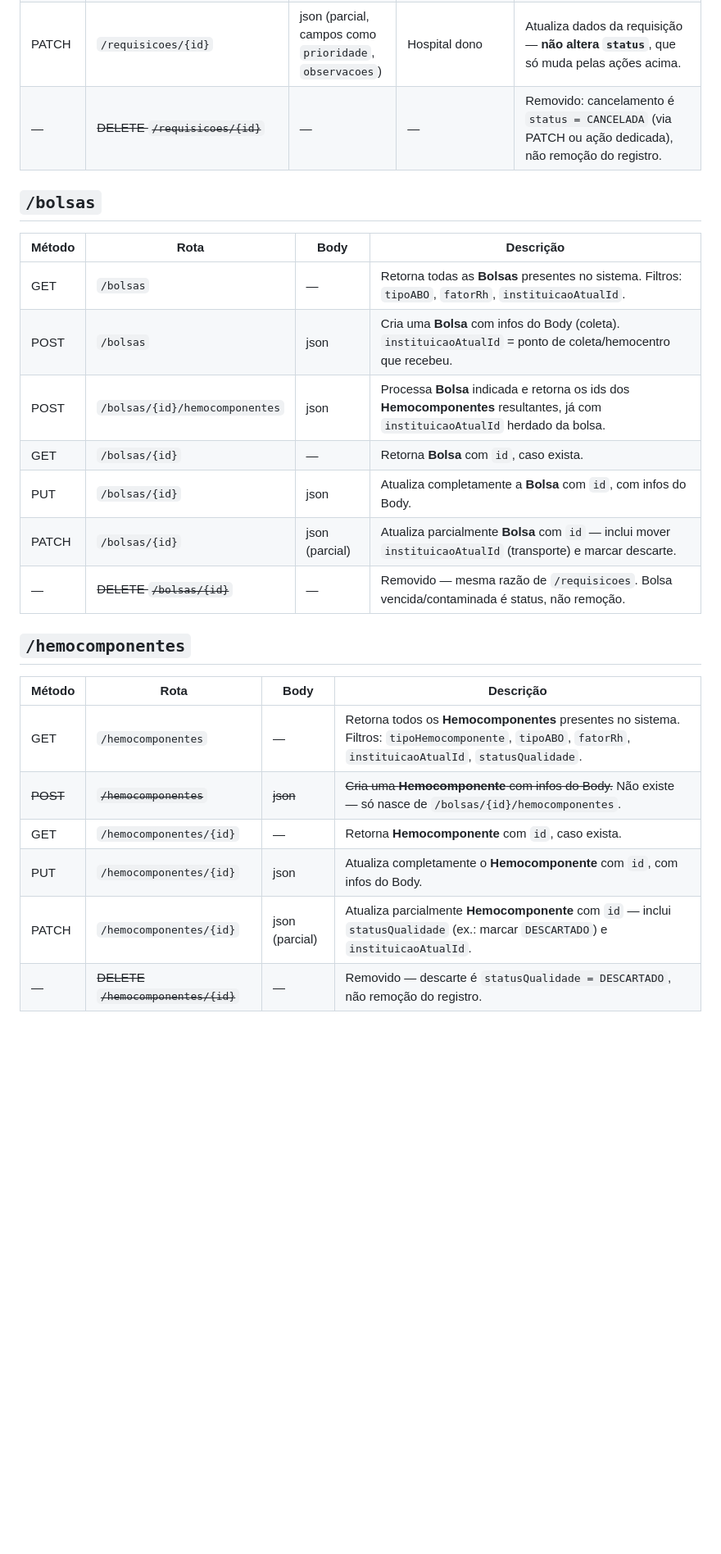
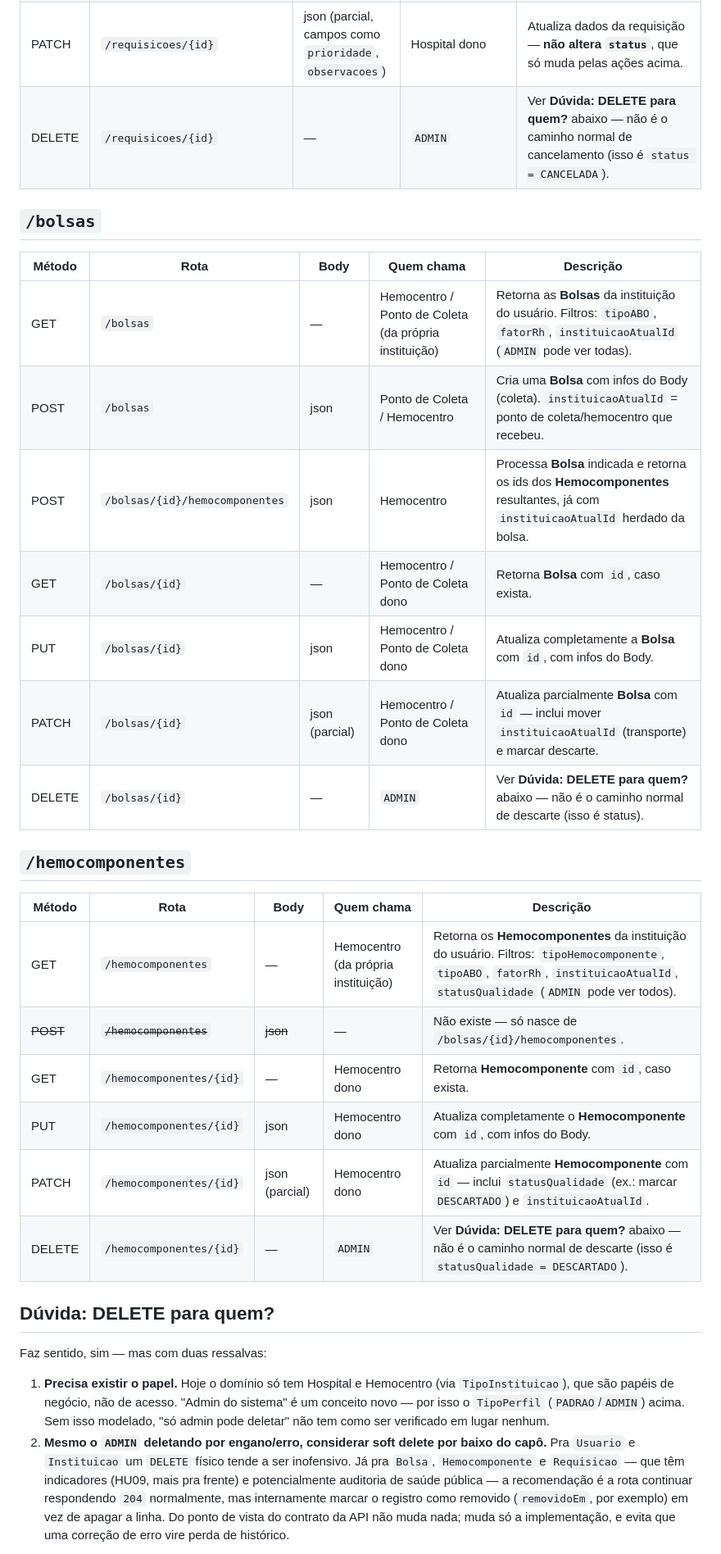
Before and after one commit to miglitopictures/hemotrack, a Markdown page: docs/api.md, the part around one of its changes. Shown at 82% size. Rendered like a GitHub page; blank space fills up the shorter version.

Commit message:
Considerando Delete para Admin

```diff
--- a/docs/api.md
+++ b/docs/api.md
@@ -143,27 +138,35 @@ A estrutura de índice por hash + fila de prioridade por validade (FEFO), que o
 | POST   | `/requisicoes/{id}/recusar` | `{motivo}` | Hemocentro | `ABERTA → RECUSADA`. `motivo` obrigatório (HU05). |
 | POST   | `/requisicoes/{id}/alocacoes` | — | Hemocentro | Só permitido com status `ACEITA`. Aloca hemocomponentes compatíveis (ABO/Rh + FEFO), muda status para `ALOCADA` e retorna os ids alocados (HU06). 409 se não houver hemocomponente compatível disponível. |
 | PATCH  | `/requisicoes/{id}` | json (parcial, campos como `prioridade`, `observacoes`) | Hospital dono | Atualiza dados da requisição — **não altera `status`**, que só muda pelas ações acima. |
-| — | ~~DELETE `/requisicoes/{id}`~~ | — | — | Removido: cancelamento é `status = CANCELADA` (via PATCH ou ação dedicada), não remoção do registro. |
+| DELETE | `/requisicoes/{id}` | — | `ADMIN` | Ver **Dúvida: DELETE para quem?** abaixo — não é o caminho normal de cancelamento (isso é `status = CANCELADA`). |
 
 ## `/bolsas`
 
-| Método | Rota          | Body                   | Descrição                                                     |
-|--------|---------------|------------------------|---------------------------------------------------------------|
-| GET    | `/bolsas`| — | Retorna todas as **Bolsas** presentes no sistema. Filtros: `tipoABO`, `fatorRh`, `instituicaoAtualId`. |
-| POST   | `/bolsas`      | json | Cria uma **Bolsa** com infos do Body (coleta). `instituicaoAtualId` = ponto de coleta/hemocentro que recebeu. |
-| POST   | `/bolsas/{id}/hemocomponentes`      | json | Processa **Bolsa** indicada e retorna os ids dos **Hemocomponentes** resultantes, já com `instituicaoAtualId` herdado da bolsa. |
-| GET    | `/bolsas/{id}` | —    | Retorna **Bolsa** com `id`, caso exista.|
-| PUT    | `/bolsas/{id}` | json | Atualiza completamente a **Bolsa** com `id`, com infos do Body.|
-| PATCH  | `/bolsas/{id}` | json (parcial) | Atualiza parcialmente **Bolsa** com `id` — inclui mover `instituicaoAtualId` (transporte) e marcar descarte. |
-| — | ~~DELETE `/bolsas/{id}`~~ | — | Removido — mesma razão de `/requisicoes`. Bolsa vencida/contaminada é status, não remoção. |
+| Método | Rota          | Body                   | Quem chama | Descrição                                                     |
+|--------|---------------|------------------------|------------|---------------------------------------------------------------|
+| GET    | `/bolsas`| — | Hemocentro / Ponto de Coleta (da própria instituição) | Retorna as **Bolsas** da instituição do usuário. Filtros: `tipoABO`, `fatorRh`, `instituicaoAtualId` (`ADMIN` pode ver todas). |
+| POST   | `/bolsas`      | json | Ponto de Coleta / Hemocentro | Cria uma **Bolsa** com infos do Body (coleta). `instituicaoAtualId` = ponto de coleta/hemocentro que recebeu. |
+| POST   | `/bolsas/{id}/hemocomponentes`      | json | Hemocentro | Processa **Bolsa** indicada e retorna os ids dos **Hemocomponentes** resultantes, já com `instituicaoAtualId` herdado da bolsa. |
+| GET    | `/bolsas/{id}` | —    | Hemocentro / Ponto de Coleta dono | Retorna **Bolsa** com `id`, caso exista.|
+| PUT    | `/bolsas/{id}` | json | Hemocentro / Ponto de Coleta dono | Atualiza completamente a **Bolsa** com `id`, com infos do Body.|
+| PATCH  | `/bolsas/{id}` | json (parcial) | Hemocentro / Ponto de Coleta dono | Atualiza parcialmente **Bolsa** com `id` — inclui mover `instituicaoAtualId` (transporte) e marcar descarte. |
+| DELETE | `/bolsas/{id}` | — | `ADMIN` | Ver **Dúvida: DELETE para quem?** abaixo — não é o caminho normal de descarte (isso é status). |
 
 ## `/hemocomponentes`
 
-| Método | Rota          | Body                   | Descrição                                                     |
-|--------|---------------|------------------------|---------------------------------------------------------------|
-| GET    | `/hemocomponentes`| — | Retorna todos os **Hemocomponentes** presentes no sistema. Filtros: `tipoHemocomponente`, `tipoABO`, `fatorRh`, `instituicaoAtualId`, `statusQualidade`. |
-| ~~POST~~   | ~~`/hemocomponentes`~~      | ~~json~~ | ~~Cria uma **Hemocomponente** com infos do Body.~~ Não existe — só nasce de `/bolsas/{id}/hemocomponentes`. |
-| GET    | `/hemocomponentes/{id}` | —    | Retorna **Hemocomponente** com `id`, caso exista.|
-| PUT    | `/hemocomponentes/{id}` | json | Atualiza completamente o **Hemocomponente** com `id`, com infos do Body.|
-| PATCH  | `/hemocomponentes/{id}` | json (parcial) | Atualiza parcialmente **Hemocomponente** com `id` — inclui `statusQualidade` (ex.: marcar `DESCARTADO`) e `instituicaoAtualId`. |
-| — | ~~DELETE `/hemocomponentes/{id}`~~ | — | Removido — descarte é `statusQualidade = DESCARTADO`, não remoção do registro. |
+| Método | Rota          | Body                   | Quem chama | Descrição                                                     |
+|--------|---------------|------------------------|------------|---------------------------------------------------------------|
+| GET    | `/hemocomponentes`| — | Hemocentro (da própria instituição) | Retorna os **Hemocomponentes** da instituição do usuário. Filtros: `tipoHemocomponente`, `tipoABO`, `fatorRh`, `instituicaoAtualId`, `statusQualidade` (`ADMIN` pode ver todos). |
+| ~~POST~~   | ~~`/hemocomponentes`~~      | ~~json~~ | — | Não existe — só nasce de `/bolsas/{id}/hemocomponentes`. |
+| GET    | `/hemocomponentes/{id}` | —    | Hemocentro dono | Retorna **Hemocomponente** com `id`, caso exista.|
+| PUT    | `/hemocomponentes/{id}` | json | Hemocentro dono | Atualiza completamente o **Hemocomponente** com `id`, com infos do Body.|
+| PATCH  | `/hemocomponentes/{id}` | json (parcial) | Hemocentro dono | Atualiza parcialmente **Hemocomponente** com `id` — inclui `statusQualidade` (ex.: marcar `DESCARTADO`) e `instituicaoAtualId`. |
+| DELETE | `/hemocomponentes/{id}` | — | `ADMIN` | Ver **Dúvida: DELETE para quem?** abaixo — não é o caminho normal de descarte (isso é `statusQualidade = DESCARTADO`). |
+
+## Dúvida: DELETE para quem?
+
+Faz sentido, sim — mas com duas ressalvas:
+
+1. **Precisa existir o papel.** Hoje o domínio só tem Hospital e Hemocentro (via `TipoInstituicao`), que são papéis de negócio, não de acesso. "Admin do sistema" é um conceito novo — por isso o `TipoPerfil` (`PADRAO`/`ADMIN`) acima. Sem isso modelado, "só admin pode deletar" não tem como ser verificado em lugar nenhum.
+2. **Mesmo o `ADMIN` deletando por engano/erro, considerar soft delete por baixo do capô.** Pra `Usuario` e `Instituicao` um `DELETE` físico tende a ser inofensivo. Já pra `Bolsa`, `Hemocomponente` e `Requisicao` — que têm indicadores (HU09, mais pra frente) e potencialmente auditoria de saúde pública — a recomendação é a rota continuar respondendo `204` normalmente, mas internamente marcar o registro como removido (`removidoEm`, por exemplo) em vez de apagar a linha. Do ponto de vista do contrato da API não muda nada; muda só a implementação, e evita que uma correção de erro vire perda de histórico.
+
```
Also changed, not shown: other parts of docs/api.md (+26 -30 lines).
